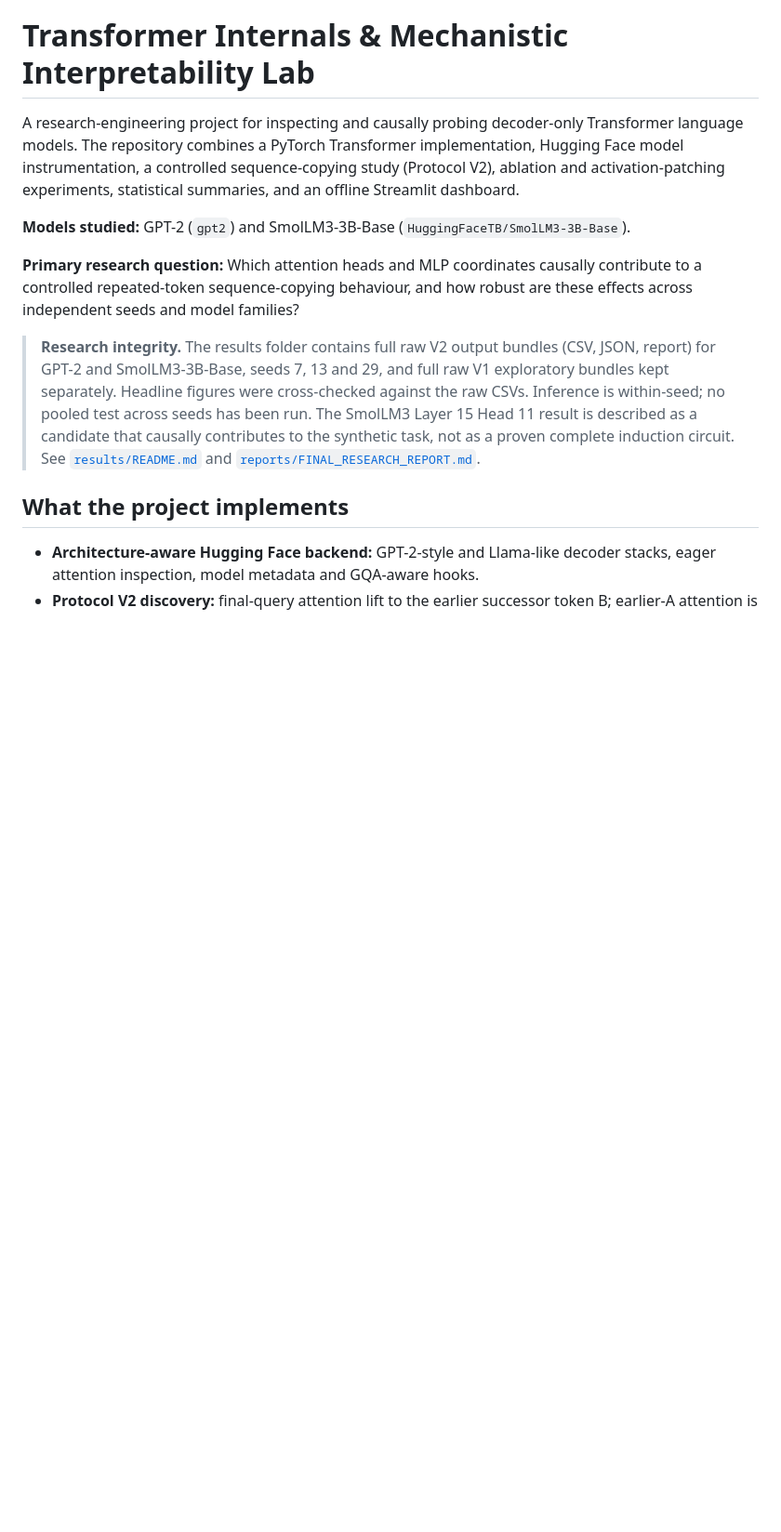
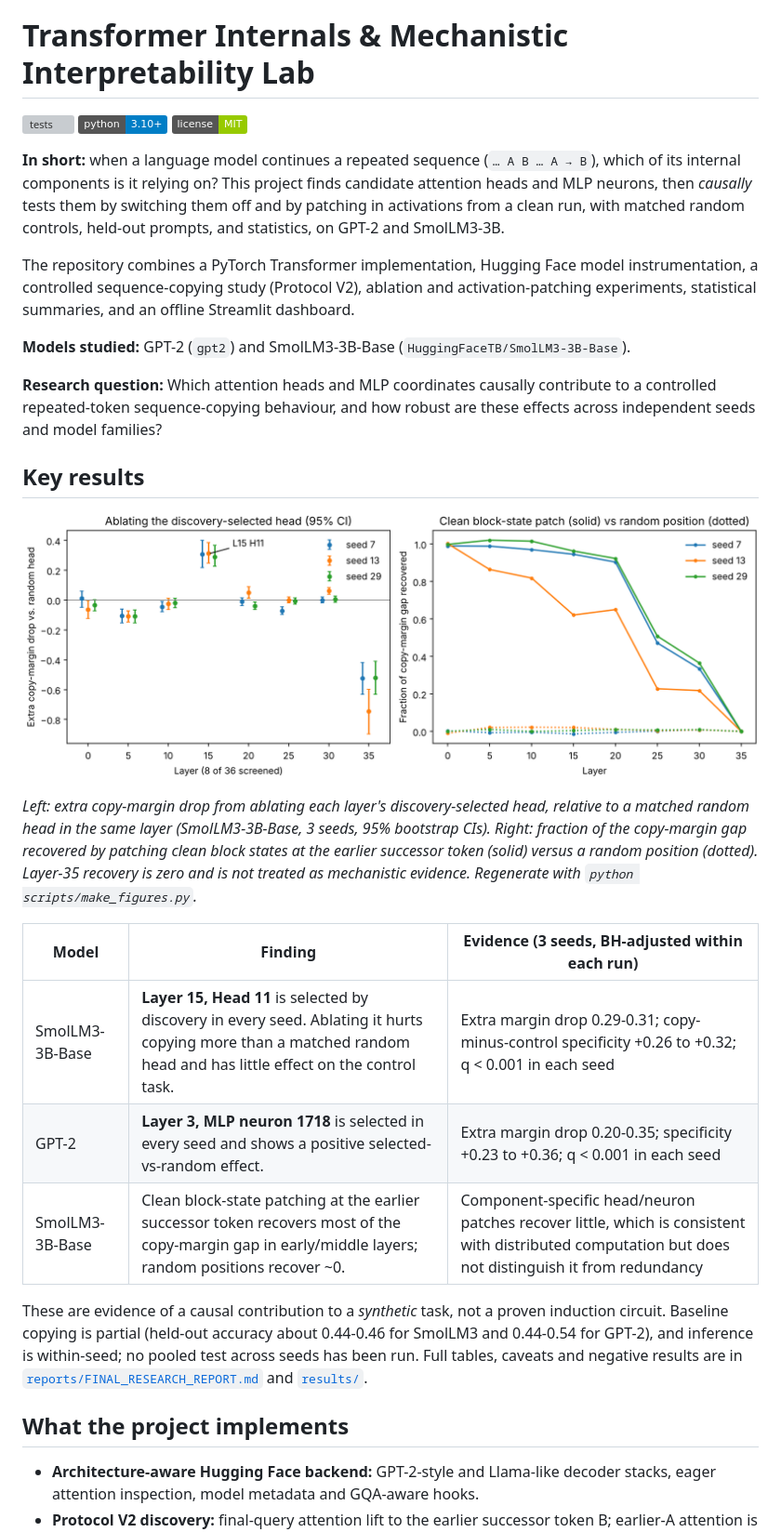
Before and after one commit to Idnotfound-L/transformer-interpretability-lab, a Markdown page: README.md, the part around one of its changes. Shown at 93% size. Rendered like a GitHub page; pictures changed too: docs/figures/smollm3_v2_summary.png (added); badges without logos; blank space fills up the shorter version; grey boxes are pictures that could not be loaded.

```diff
--- a/README.md
+++ b/README.md
@@ -1,12 +1,30 @@
 # Transformer Internals & Mechanistic Interpretability Lab
 
-A research-engineering project for inspecting and causally probing decoder-only Transformer language models. The repository combines a PyTorch Transformer implementation, Hugging Face model instrumentation, a controlled sequence-copying study (Protocol V2), ablation and activation-patching experiments, statistical summaries, and an offline Streamlit dashboard.
+[![tests](https://github.com/Idnotfound-L/transformer-interpretability-lab/actions/workflows/tests.yml/badge.svg)](https://github.com/Idnotfound-L/transformer-interpretability-lab/actions/workflows/tests.yml)
+![python](https://img.shields.io/badge/python-3.10%2B-blue)
+![license](https://img.shields.io/badge/license-MIT-green)
+
+**In short:** when a language model continues a repeated sequence (`… A B … A → B`), which of its internal components is it relying on? This project finds candidate attention heads and MLP neurons, then *causally* tests them by switching them off and by patching in activations from a clean run, with matched random controls, held-out prompts, and statistics, on GPT-2 and SmolLM3-3B.
+
+The repository combines a PyTorch Transformer implementation, Hugging Face model instrumentation, a controlled sequence-copying study (Protocol V2), ablation and activation-patching experiments, statistical summaries, and an offline Streamlit dashboard.
 
 **Models studied:** GPT-2 (`gpt2`) and SmolLM3-3B-Base (`HuggingFaceTB/SmolLM3-3B-Base`).
 
-**Primary research question:** Which attention heads and MLP coordinates causally contribute to a controlled repeated-token sequence-copying behaviour, and how robust are these effects across independent seeds and model families?
+**Research question:** Which attention heads and MLP coordinates causally contribute to a controlled repeated-token sequence-copying behaviour, and how robust are these effects across independent seeds and model families?
 
-> **Research integrity.** The results folder contains full raw V2 output bundles (CSV, JSON, report) for GPT-2 and SmolLM3-3B-Base, seeds 7, 13 and 29, and full raw V1 exploratory bundles kept separately. Headline figures were cross-checked against the raw CSVs. Inference is within-seed; no pooled test across seeds has been run. The SmolLM3 Layer 15 Head 11 result is described as a candidate that causally contributes to the synthetic task, not as a proven complete induction circuit. See [`results/README.md`](results/README.md) and [`reports/FINAL_RESEARCH_REPORT.md`](reports/FINAL_RESEARCH_REPORT.md).
+## Key results
+
+![SmolLM3 Protocol V2 summary: head-ablation effects and activation patching across three seeds](docs/figures/smollm3_v2_summary.png)
+
+*Left: extra copy-margin drop from ablating each layer's discovery-selected head, relative to a matched random head in the same layer (SmolLM3-3B-Base, 3 seeds, 95% bootstrap CIs). Right: fraction of the copy-margin gap recovered by patching clean block states at the earlier successor token (solid) versus a random position (dotted). Layer-35 recovery is zero and is not treated as mechanistic evidence. Regenerate with `python scripts/make_figures.py`.*
+
+| Model | Finding | Evidence (3 seeds, BH-adjusted within each run) |
+|---|---|---|
+| SmolLM3-3B-Base | **Layer 15, Head 11** is selected by discovery in every seed. Ablating it hurts copying more than a matched random head and has little effect on the control task. | Extra margin drop 0.29-0.31; copy-minus-control specificity +0.26 to +0.32; q < 0.001 in each seed |
+| GPT-2 | **Layer 3, MLP neuron 1718** is selected in every seed and shows a positive selected-vs-random effect. | Extra margin drop 0.20-0.35; specificity +0.23 to +0.36; q < 0.001 in each seed |
+| SmolLM3-3B-Base | Clean block-state patching at the earlier successor token recovers most of the copy-margin gap in early/middle layers; random positions recover ~0. | Component-specific head/neuron patches recover little, which is consistent with distributed computation but does not distinguish it from redundancy |
+
+These are evidence of a causal contribution to a *synthetic* task, not a proven induction circuit. Baseline copying is partial (held-out accuracy about 0.44-0.46 for SmolLM3 and 0.44-0.54 for GPT-2), and inference is within-seed; no pooled test across seeds has been run. Full tables, caveats and negative results are in [`reports/FINAL_RESEARCH_REPORT.md`](reports/FINAL_RESEARCH_REPORT.md) and [`results/`](results/README.md).
 
 ## What the project implements
 
```
Also changed, not shown: other parts of README.md (+42 -37 lines), 1 other file.
